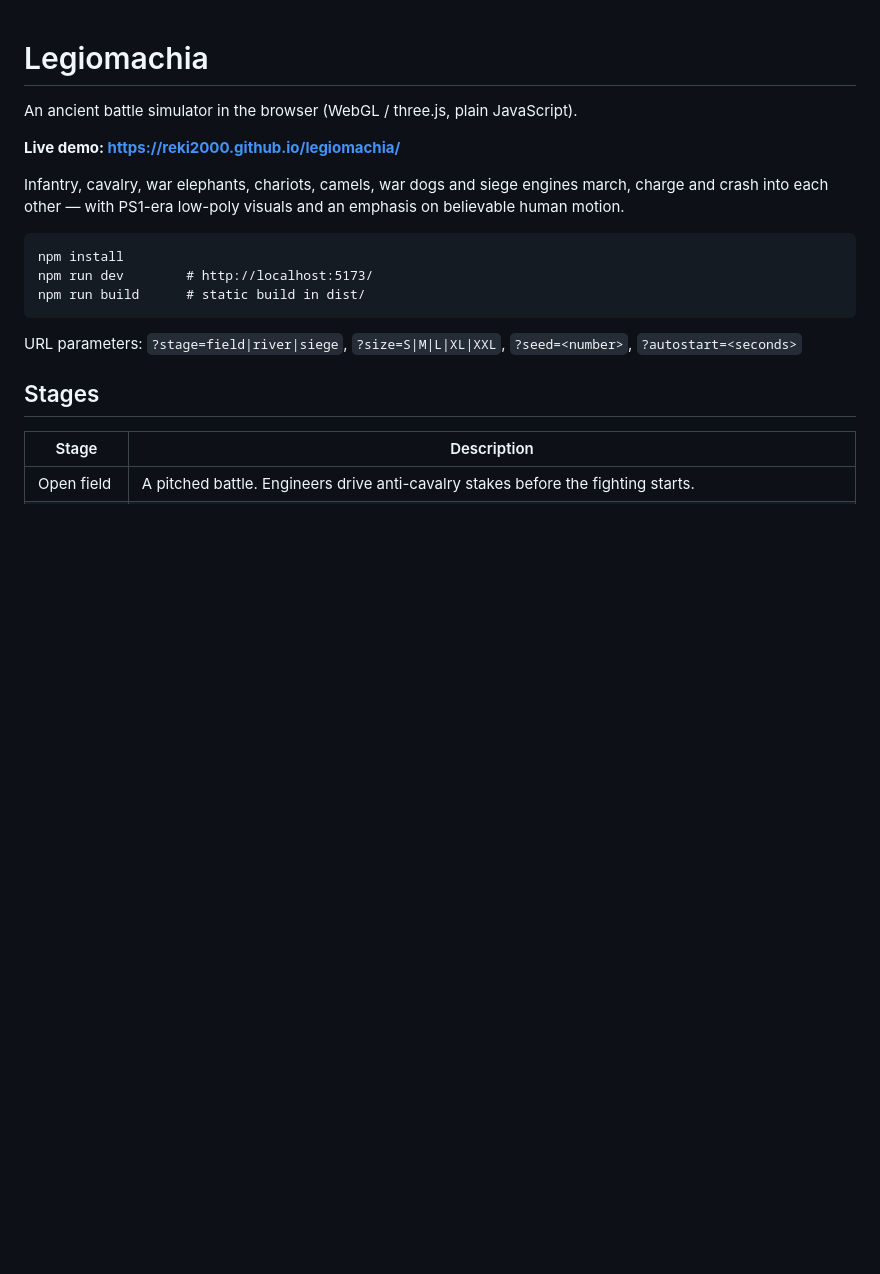
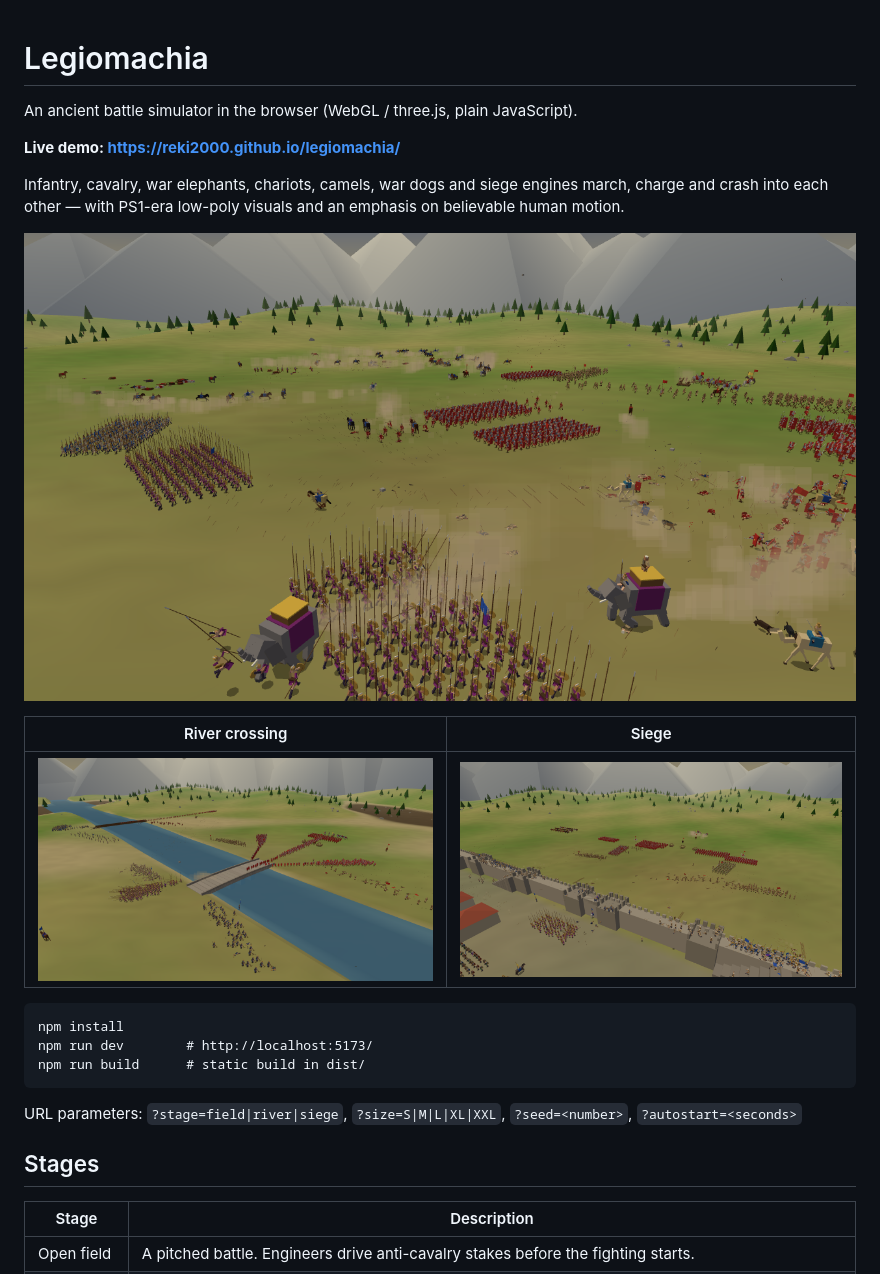
Before and after one commit to reki2000/legiomachia, a Markdown page: README.md, the part around the change. GitHub-like rendering; pictures changed too: docs/field.png (added), docs/river.png (added), docs/siege.png (added); blank space fills up the shorter version.

Commit message:
README: add screenshots
Co-Authored-By: Claude Sonnet 5.5 <noreply@anthropic.com>

````diff
--- a/README.md
+++ b/README.md
@@ -5,6 +5,12 @@ An ancient battle simulator in the browser (WebGL / three.js, plain JavaScript).
 **Live demo: https://reki2000.github.io/legiomachia/**
 
 Infantry, cavalry, war elephants, chariots, camels, war dogs and siege engines march, charge and crash into each other — with PS1-era low-poly visuals and an emphasis on believable human motion.
+
+![Open field battle](docs/field.png)
+
+| River crossing | Siege |
+|---|---|
+| ![River crossing](docs/river.png) | ![Siege](docs/siege.png) |
 
 ```
 npm install
````
